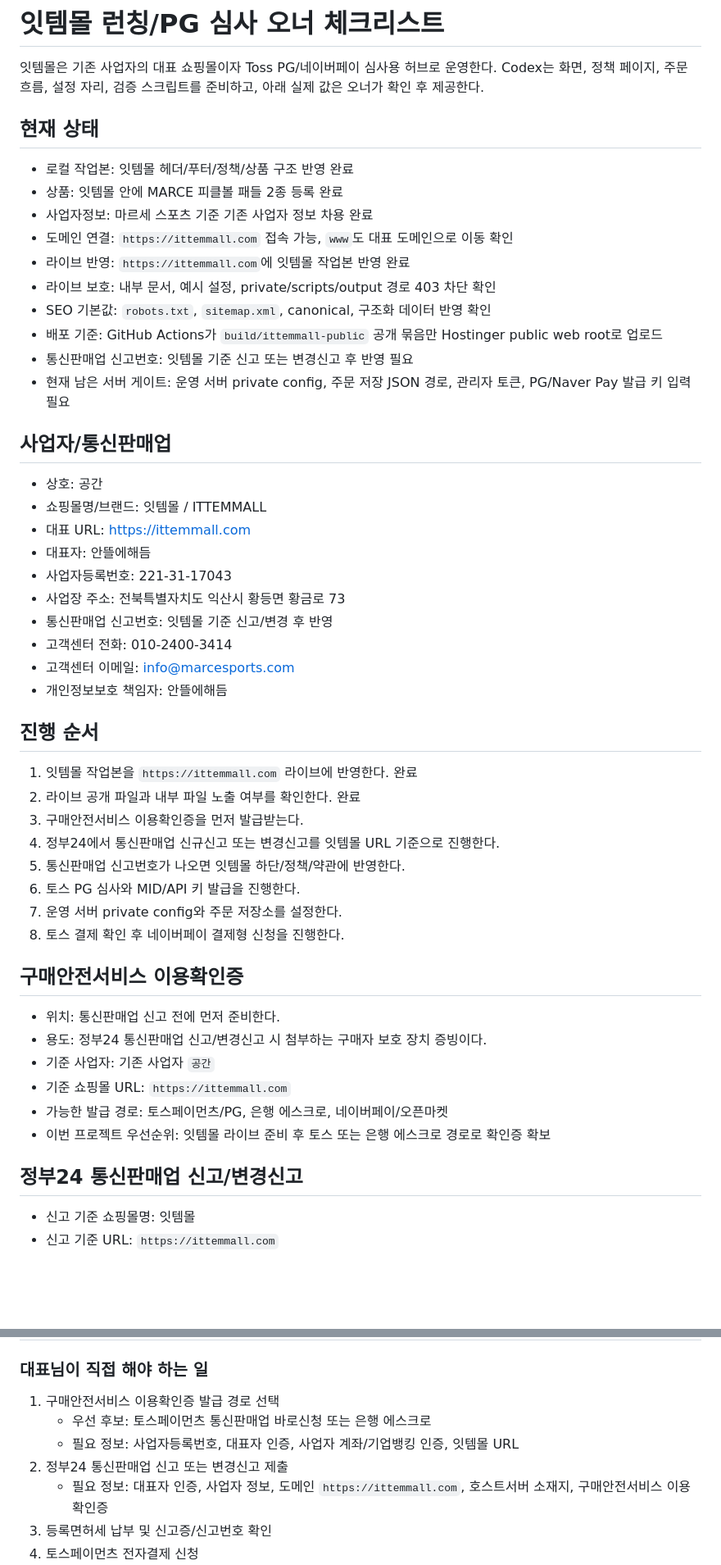
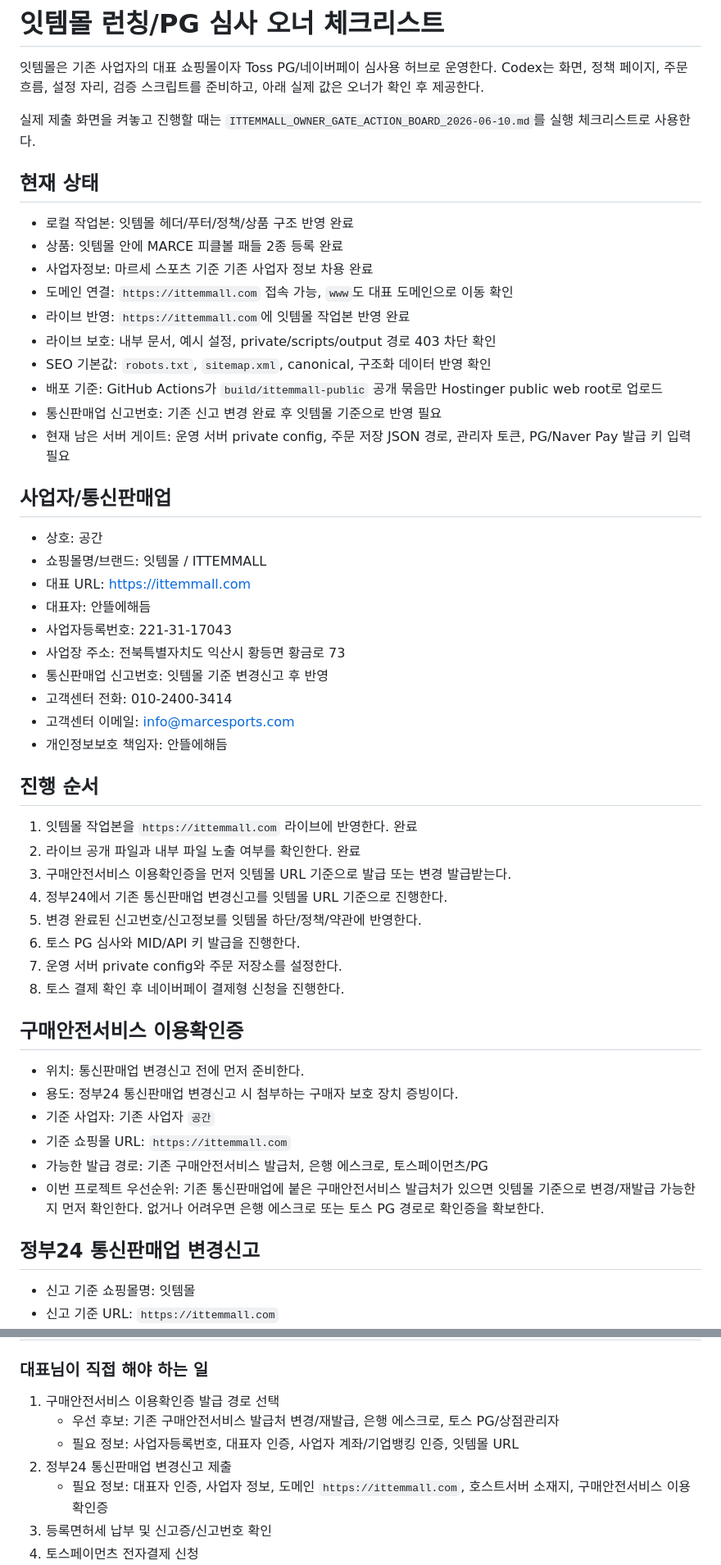
Before and after one commit to iambuildingowner/ittemmall, a Markdown page: ITTEMMALL_LAUNCH_OWNER_CHECKLIST.md, 2 parts joined by grey strips. Shown at 82% size. Rendered like a GitHub page; blank space fills up the shorter version.

```diff
--- a/ITTEMMALL_LAUNCH_OWNER_CHECKLIST.md
+++ b/ITTEMMALL_LAUNCH_OWNER_CHECKLIST.md
@@ -1,6 +1,8 @@
 # 잇템몰 런칭/PG 심사 오너 체크리스트
 
 잇템몰은 기존 사업자의 대표 쇼핑몰이자 Toss PG/네이버페이 심사용 허브로 운영한다. Codex는 화면, 정책 페이지, 주문 흐름, 설정 자리, 검증 스크립트를 준비하고, 아래 실제 값은 오너가 확인 후 제공한다.
+
+실제 제출 화면을 켜놓고 진행할 때는 `ITTEMMALL_OWNER_GATE_ACTION_BOARD_2026-06-10.md`를 실행 체크리스트로 사용한다.
 
 ## 현재 상태
 
@@ -12,7 +14,7 @@
 - 라이브 보호: 내부 문서, 예시 설정, private/scripts/output 경로 403 차단 확인
 - SEO 기본값: `robots.txt`, `sitemap.xml`, canonical, 구조화 데이터 반영 확인
 - 배포 기준: GitHub Actions가 `build/ittemmall-public` 공개 묶음만 Hostinger public web root로 업로드
-- 통신판매업 신고번호: 잇템몰 기준 신고 또는 변경신고 후 반영 필요
+- 통신판매업 신고번호: 기존 신고 변경 완료 후 잇템몰 기준으로 반영 필요
 - 현재 남은 서버 게이트: 운영 서버 private config, 주문 저장 JSON 경로, 관리자 토큰, PG/Naver Pay 발급 키 입력 필요
 
 ## 사업자/통신판매업
@@ -23,7 +25,7 @@
 - 대표자: 안뜰에해듬
 - 사업자등록번호: 221-31-17043
 - 사업장 주소: 전북특별자치도 익산시 황등면 황금로 73
-- 통신판매업 신고번호: 잇템몰 기준 신고/변경 후 반영
+- 통신판매업 신고번호: 잇템몰 기준 변경신고 후 반영
 - 고객센터 전화: 010-2400-3414
 - 고객센터 이메일: info@marcesports.com
 - 개인정보보호 책임자: 안뜰에해듬
@@ -32,23 +34,23 @@
 
 1. 잇템몰 작업본을 `https://ittemmall.com` 라이브에 반영한다. 완료
 2. 라이브 공개 파일과 내부 파일 노출 여부를 확인한다. 완료
-3. 구매안전서비스 이용확인증을 먼저 발급받는다.
-4. 정부24에서 통신판매업 신규신고 또는 변경신고를 잇템몰 URL 기준으로 진행한다.
-5. 통신판매업 신고번호가 나오면 잇템몰 하단/정책/약관에 반영한다.
+3. 구매안전서비스 이용확인증을 먼저 잇템몰 URL 기준으로 발급 또는 변경 발급받는다.
+4. 정부24에서 기존 통신판매업 변경신고를 잇템몰 URL 기준으로 진행한다.
+5. 변경 완료된 신고번호/신고정보를 잇템몰 하단/정책/약관에 반영한다.
 6. 토스 PG 심사와 MID/API 키 발급을 진행한다.
 7. 운영 서버 private config와 주문 저장소를 설정한다.
 8. 토스 결제 확인 후 네이버페이 결제형 신청을 진행한다.
 
 ## 구매안전서비스 이용확인증
 
-- 위치: 통신판매업 신고 전에 먼저 준비한다.
-- 용도: 정부24 통신판매업 신고/변경신고 시 첨부하는 구매자 보호 장치 증빙이다.
+- 위치: 통신판매업 변경신고 전에 먼저 준비한다.
+- 용도: 정부24 통신판매업 변경신고 시 첨부하는 구매자 보호 장치 증빙이다.
 - 기준 사업자: 기존 사업자 `공간`
 - 기준 쇼핑몰 URL: `https://ittemmall.com`
-- 가능한 발급 경로: 토스페이먼츠/PG, 은행 에스크로, 네이버페이/오픈마켓
-- 이번 프로젝트 우선순위: 잇템몰 라이브 준비 후 토스 또는 은행 에스크로 경로로 확인증 확보
+- 가능한 발급 경로: 기존 구매안전서비스 발급처, 은행 에스크로, 토스페이먼츠/PG
+- 이번 프로젝트 우선순위: 기존 통신판매업에 붙은 구매안전서비스 발급처가 있으면 잇템몰 기준으로 변경/재발급 가능한지 먼저 확인한다. 없거나 어려우면 은행 에스크로 또는 토스 PG 경로로 확인증을 확보한다.
 
-## 정부24 통신판매업 신고/변경신고
+## 정부24 통신판매업 변경신고
 
 - 신고 기준 쇼핑몰명: 잇템몰
 - 신고 기준 URL: `https://ittemmall.com`
@@ -108,9 +110,9 @@
 ### 대표님이 직접 해야 하는 일
 
 1. 구매안전서비스 이용확인증 발급 경로 선택
-   - 우선 후보: 토스페이먼츠 통신판매업 바로신청 또는 은행 에스크로
+   - 우선 후보: 기존 구매안전서비스 발급처 변경/재발급, 은행 에스크로, 토스 PG/상점관리자
    - 필요 정보: 사업자등록번호, 대표자 인증, 사업자 계좌/기업뱅킹 인증, 잇템몰 URL
-2. 정부24 통신판매업 신고 또는 변경신고 제출
+2. 정부24 통신판매업 변경신고 제출
    - 필요 정보: 대표자 인증, 사업자 정보, 도메인 `https://ittemmall.com`, 호스트서버 소재지, 구매안전서비스 이용확인증
 3. 등록면허세 납부 및 신고증/신고번호 확인
 4. 토스페이먼츠 전자결제 신청
```
Also changed, not shown: ITTEMMALL_OWNER_GATE_ACTION_BOARD_2026-06-10.md (added, +275 -0 lines), ITTEMMALL_OWNER_GATE_SUBMISSION_PACKET_2026-06-10.md (+16 -12 lines).
